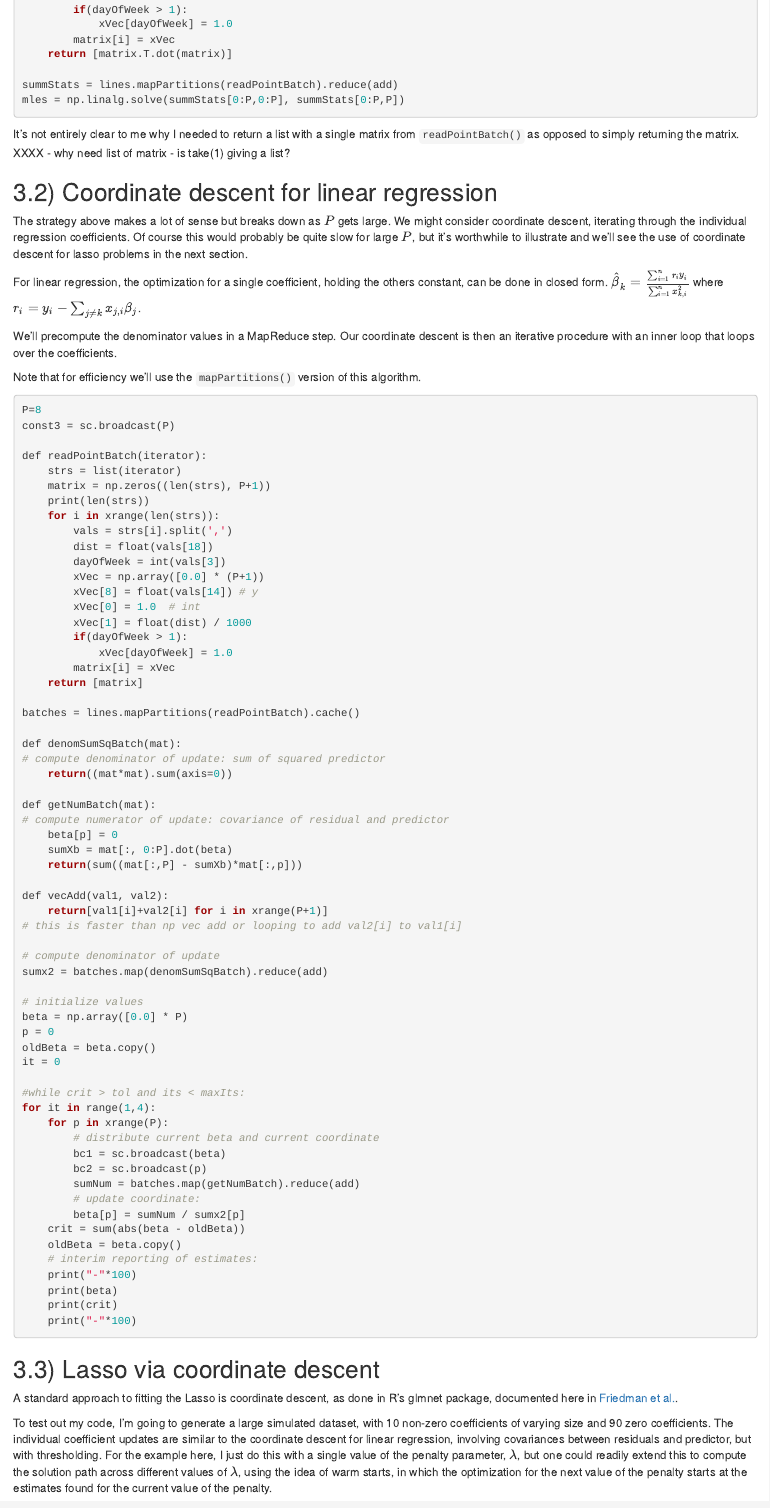
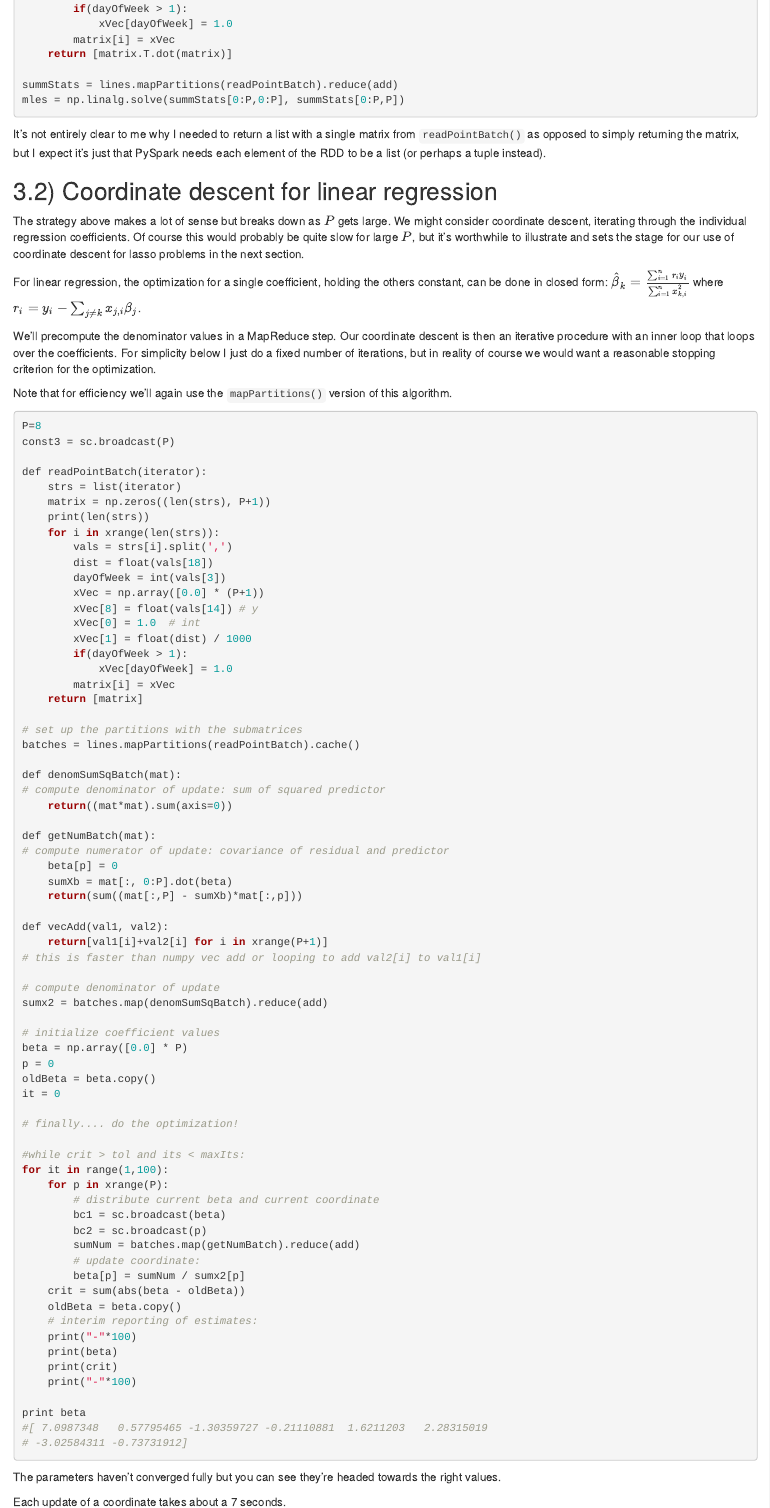
Before and after one commit to berkeley-scf/spark-workshop-2014, an R Markdown document (spark.Rmd): the page in a window 1100 px wide, from 14890 px down before the commit and from 15140 px down after it, so that both start at the same text. Rendered offline with R 4.5, knitr and Pandoc, with nearby package versions; some code elsewhere in the file could not run offline.

Commit message:
edits to initial parts of sec 3

````diff
--- a/spark.Rmd
+++ b/spark.Rmd
@@ -712,18 +722,18 @@ summStats = lines.mapPartitions(readPointBatch).reduce(add)
 mles = np.linalg.solve(summStats[0:P,0:P], summStats[0:P,P])
 ```
 
-It's not entirely clear to me why I needed to return a list with a single matrix from `readPointBatch()` as opposed to simply returning the matrix.
-XXXX - why need list of matrix - is take(1) giving a list?
+It's not entirely clear to me why I needed to return a list with a single matrix from `readPointBatch()` as opposed to simply returning the matrix, but I expect it's just that PySpark needs each element of the RDD to be a list (or perhaps a tuple instead).
+
 
 ## 3.2) Coordinate descent for linear regression
 
-The strategy above makes a lot of sense but breaks down as $P$ gets large. We might consider coordinate descent, iterating through the individual regression coefficients. Of course this would probably be quite slow for large $P$, but it's worthwhile to illustrate and we'll see the use of coordinate descent for lasso problems in the next section.
+The strategy above makes a lot of sense but breaks down as $P$ gets large. We might consider coordinate descent, iterating through the individual regression coefficients. Of course this would probably be quite slow for large $P$, but it's worthwhile to illustrate and sets the stage for our use of coordinate descent for lasso problems in the next section.
 
-For linear regression, the optimization for a single coefficient, holding the others constant, can be done in closed form. $\hat{\beta}_{k} = \frac{\sum_{i=1}^n r_i y_i} {\sum_{i=1}^n x_{k,i}^2 }$ where $r_i = y_i - \sum_{j \ne k} x_{j,i}\beta_j$.
+For linear regression, the optimization for a single coefficient, holding the others constant, can be done in closed form: $\hat{\beta}_{k} = \frac{\sum_{i=1}^n r_i y_i} {\sum_{i=1}^n x_{k,i}^2 }$ where $r_i = y_i - \sum_{j \ne k} x_{j,i}\beta_j$.
 
-We'll precompute the denominator values in a MapReduce step. Our coordinate descent is then an iterative procedure with an inner loop that loops over the coefficients.
+We'll precompute the denominator values in a MapReduce step. Our coordinate descent is then an iterative procedure with an inner loop that loops over the coefficients. For simplicity below I just do a fixed number of iterations, but in reality of course we would want a reasonable stopping criterion for the optimization.
 
-Note that for efficiency we'll use the `mapPartitions()` version of this algorithm.
+Note that for efficiency we'll again use the `mapPartitions()` version of this algorithm.
 
 ```{r, eval=FALSE}
 P=8
@@ -746,6 +756,7 @@ def readPointBatch(iterator):
         matrix[i] = xVec
     return [matrix]
 
+# set up the partitions with the submatrices
 batches = lines.mapPartitions(readPointBatch).cache()
 
 def denomSumSqBatch(mat):
@@ -760,19 +771,21 @@ def getNumBatch(mat):
 
 def vecAdd(val1, val2):
     return[val1[i]+val2[i] for i in xrange(P+1)]
-# this is faster than np vec add or looping to add val2[i] to val1[i]
+# this is faster than numpy vec add or looping to add val2[i] to val1[i]
 
 # compute denominator of update
 sumx2 = batches.map(denomSumSqBatch).reduce(add)
 
-# initialize values
+# initialize coefficient values
 beta = np.array([0.0] * P)
 p = 0
 oldBeta = beta.copy()
 it = 0
 
+# finally.... do the optimization!
+
 #while crit > tol and its < maxIts:
-for it in range(1,4):
+for it in range(1,100):
     for p in xrange(P):
         # distribute current beta and current coordinate
         bc1 = sc.broadcast(beta)
@@ -787,7 +800,15 @@ for it in range(1,4):
     print(beta)
     print(crit)
     print("-"*100)
+
+print beta
+#[ 7.0987348   0.57795465 -1.30359727 -0.21110881  1.6211203   2.28315019
+# -3.02584311 -0.73731912]
 ```
+
+The parameters haven't converged fully but you can see they're headed towards the right values.
+
+Each update of a coordinate takes about a 7 seconds.
 
 ## 3.3) Lasso via coordinate descent
 
````
Also changed, not shown: piCalc.py (+2 -2 lines), spark.html, spark.Rmd (27 more changed lines).
